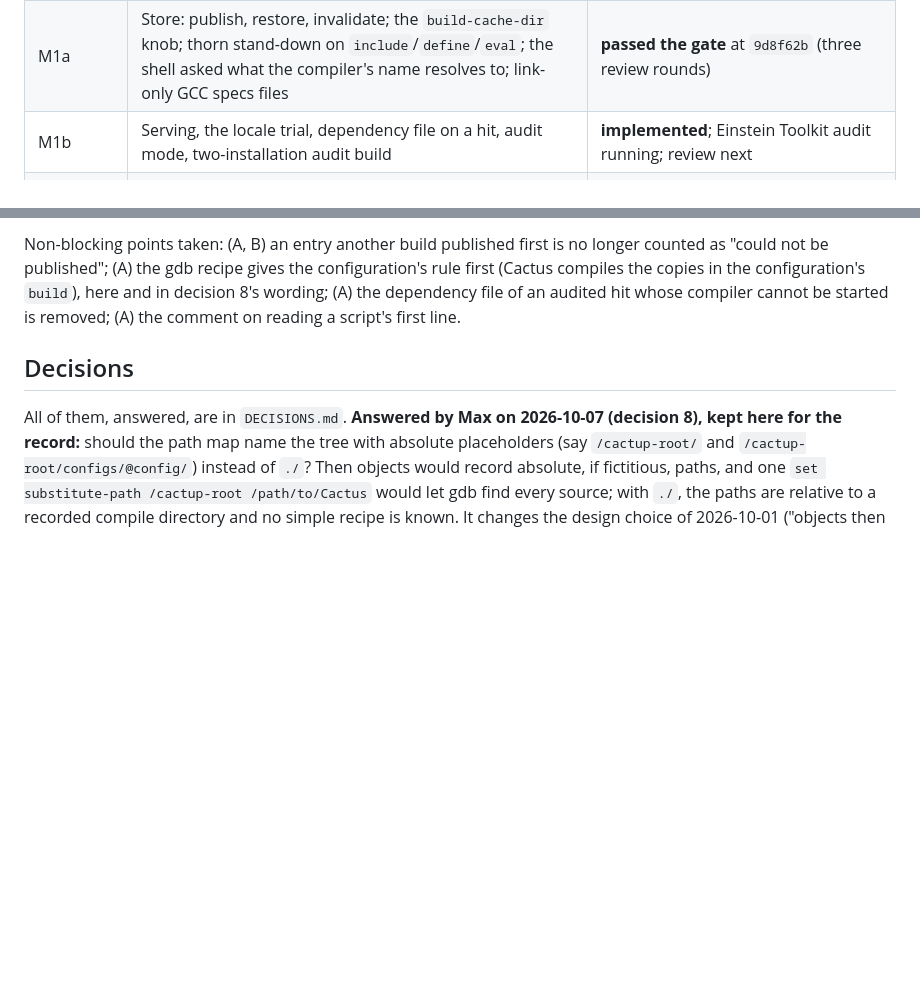
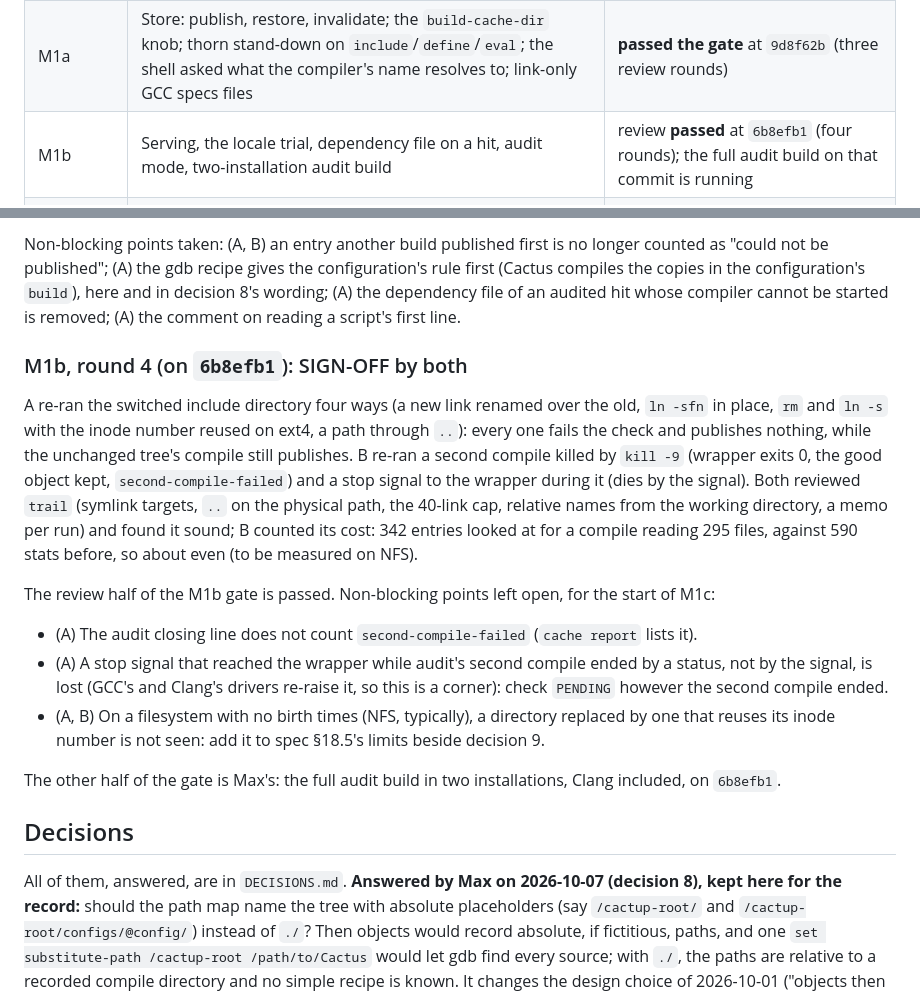
Before and after one commit to max-morris/Cactup, a Markdown page: design/build-cache/STATUS.md, 2 parts joined by grey strips. GitHub-like rendering; blank space fills up the shorter version.

Commit message:
build cache: record M1b's review gate

```diff
--- a/design/build-cache/STATUS.md
+++ b/design/build-cache/STATUS.md
@@ -50,7 +50,7 @@ the last milestone, for when that host is not at hand.
 | M0b | Argument parser, platform/identity/environment digests, key, richer `events.jsonl`, `cache report` | **passed the gate** at `045eb76` (four review rounds) |
 | M0c | Measurements in `~/cacti/build-cache`, written results | **done**: results in `RESULTS-M0c.md`, answered by Max on 2026-10-02; the code changed since M0b's gate **passed review** at `129ecf7` (three rounds) |
 | M1a | Store: publish, restore, invalidate; the `build-cache-dir` knob; thorn stand-down on `include`/`define`/`eval`; the shell asked what the compiler's name resolves to; link-only GCC specs files | **passed the gate** at `9d8f62b` (three review rounds) |
-| M1b | Serving, the locale trial, dependency file on a hit, audit mode, two-installation audit build | **implemented**; Einstein Toolkit audit running; review next |
+| M1b | Serving, the locale trial, dependency file on a hit, audit mode, two-installation audit build | review **passed** at `6b8efb1` (four rounds); the full audit build on that commit is running |
 | M1c | `cache stats/gc/verify`, size notice, contract into `CLAUDE.md` | not started |
 | after M1 | gfortran, then the CUDA compilers; the narrower key revisited with audit mode | not started |
 
@@ -1077,6 +1077,36 @@ configuration's `build`), here and in decision 8's wording; (A) the
 dependency file of an audited hit whose compiler cannot be started is
 removed; (A) the comment on reading a script's first line.
 
+### M1b, round 4 (on `6b8efb1`): SIGN-OFF by both
+
+A re-ran the switched include directory four ways (a new link renamed
+over the old, `ln -sfn` in place, `rm` and `ln -s` with the inode number
+reused on ext4, a path through `..`): every one fails the check and
+publishes nothing, while the unchanged tree's compile still publishes. B
+re-ran a second compile killed by `kill -9` (wrapper exits 0, the good
+object kept, `second-compile-failed`) and a stop signal to the wrapper
+during it (dies by the signal). Both reviewed `trail` (symlink targets,
+`..` on the physical path, the 40-link cap, relative names from the
+working directory, a memo per run) and found it sound; B counted its
+cost: 342 entries looked at for a compile reading 295 files, against 590
+stats before, so about even (to be measured on NFS).
+
+The review half of the M1b gate is passed. Non-blocking points left open,
+for the start of M1c:
+
+- (A) The audit closing line does not count `second-compile-failed`
+  (`cache report` lists it).
+- (A) A stop signal that reached the wrapper while audit's second compile
+  ended by a status, not by the signal, is lost (GCC's and Clang's drivers
+  re-raise it, so this is a corner): check `PENDING` however the second
+  compile ended.
+- (A, B) On a filesystem with no birth times (NFS, typically), a directory
+  replaced by one that reuses its inode number is not seen: add it to spec
+  §18.5's limits beside decision 9.
+
+The other half of the gate is Max's: the full audit build in two
+installations, Clang included, on `6b8efb1`.
+
 ## Decisions
 
 All of them, answered, are in `DECISIONS.md`. **Answered by Max on
```
